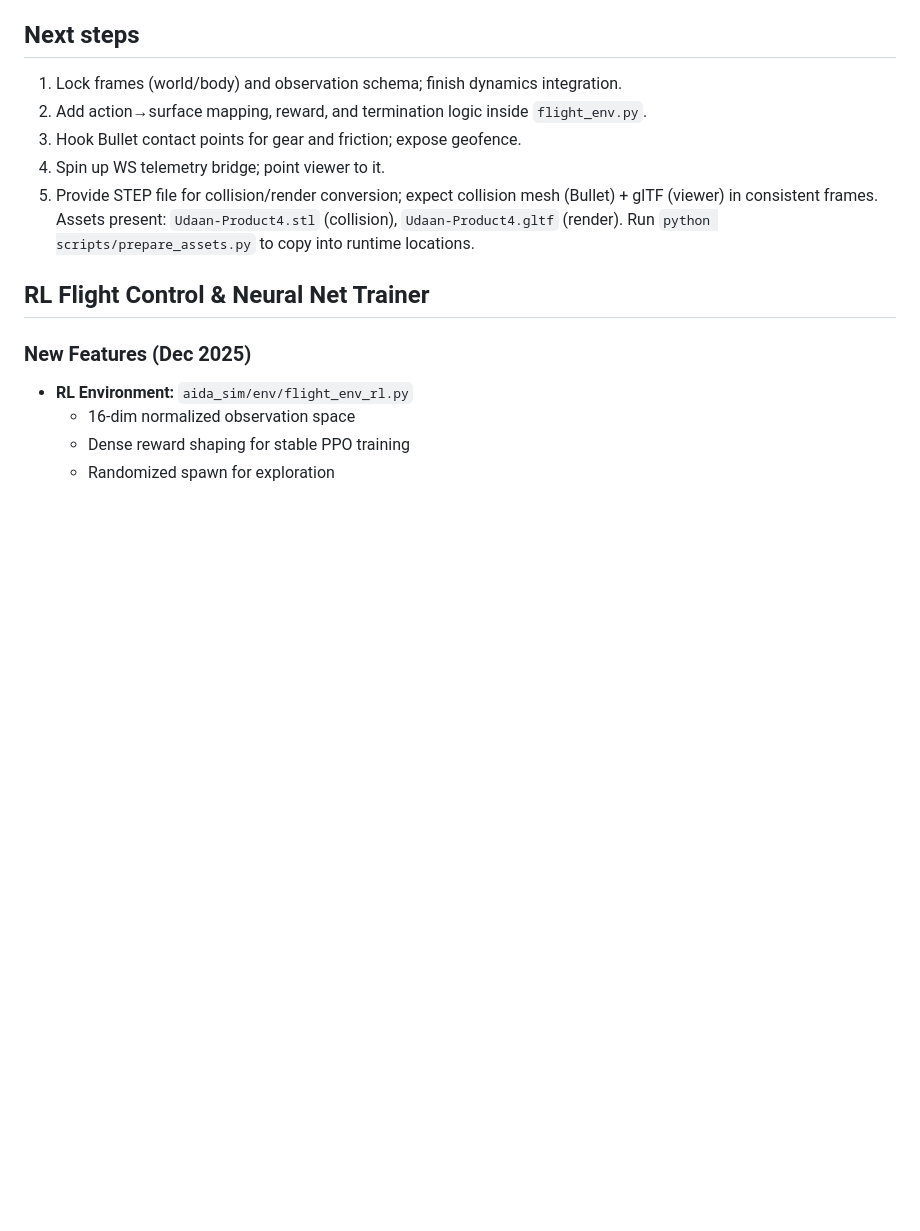
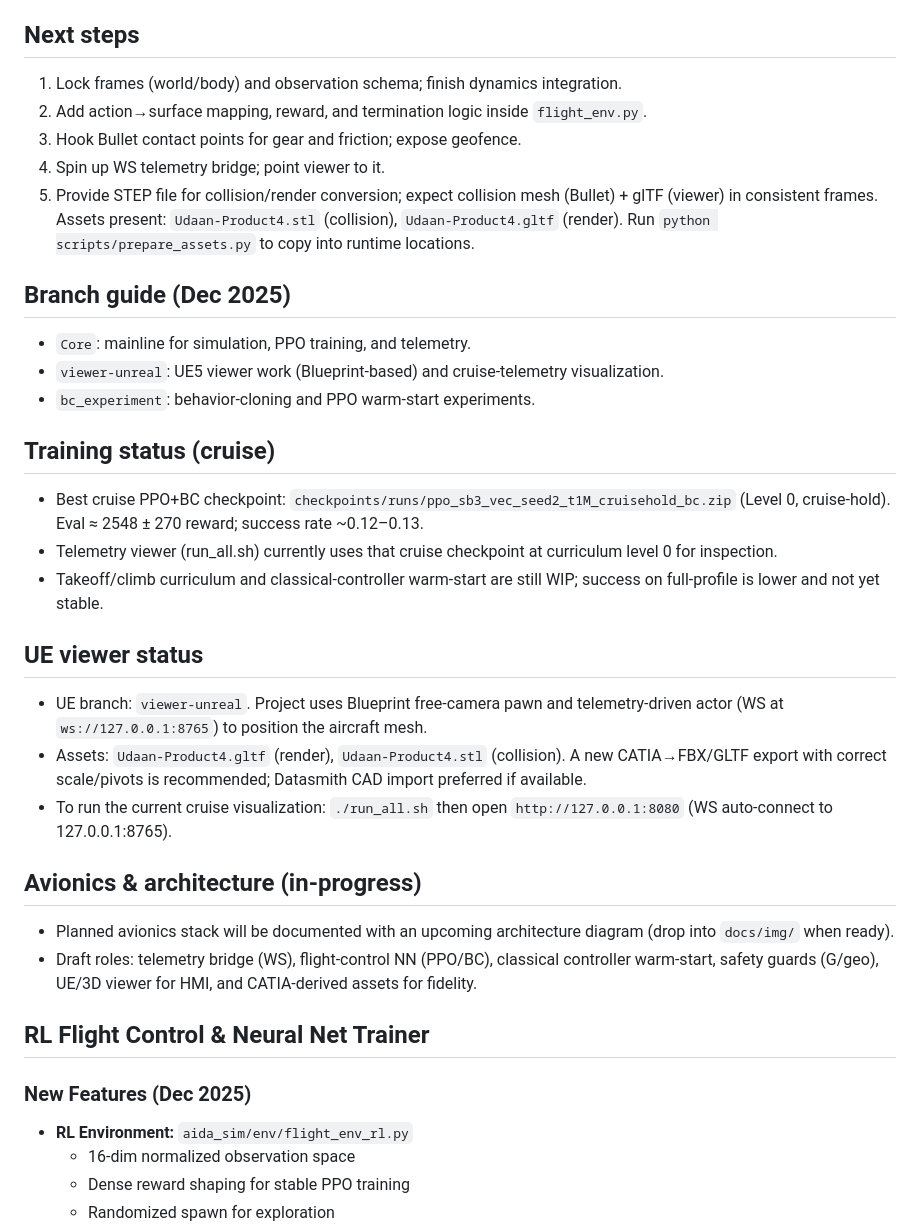
Before and after one commit to kushkoirala/AIDA, a Markdown page: README.md, the part around one of its changes. Drawn GitHub-style; blank space fills up the shorter version.

Commit message:
Update README with new project sections and details
Added new sections for branch guide, training status, UE viewer status, and avionics architecture.

```diff
--- a/README.md
+++ b/README.md
@@ -41,6 +43,25 @@ propulsion study.
 3) Hook Bullet contact points for gear and friction; expose geofence.
 4) Spin up WS telemetry bridge; point viewer to it.
 5) Provide STEP file for collision/render conversion; expect collision mesh (Bullet) + glTF (viewer) in consistent frames. Assets present: `Udaan-Product4.stl` (collision), `Udaan-Product4.gltf` (render). Run `python scripts/prepare_assets.py` to copy into runtime locations.
+
+## Branch guide (Dec 2025)
+- `Core`: mainline for simulation, PPO training, and telemetry.
+- `viewer-unreal`: UE5 viewer work (Blueprint-based) and cruise-telemetry visualization.
+- `bc_experiment`: behavior-cloning and PPO warm-start experiments.
+
+## Training status (cruise)
+- Best cruise PPO+BC checkpoint: `checkpoints/runs/ppo_sb3_vec_seed2_t1M_cruisehold_bc.zip` (Level 0, cruise-hold). Eval ≈ 2548 ± 270 reward; success rate ~0.12–0.13.
+- Telemetry viewer (run_all.sh) currently uses that cruise checkpoint at curriculum level 0 for inspection.
+- Takeoff/climb curriculum and classical-controller warm-start are still WIP; success on full-profile is lower and not yet stable.
+
+## UE viewer status
+- UE branch: `viewer-unreal`. Project uses Blueprint free-camera pawn and telemetry-driven actor (WS at `ws://127.0.0.1:8765`) to position the aircraft mesh.
+- Assets: `Udaan-Product4.gltf` (render), `Udaan-Product4.stl` (collision). A new CATIA→FBX/GLTF export with correct scale/pivots is recommended; Datasmith CAD import preferred if available.
+- To run the current cruise visualization: `./run_all.sh` then open `http://127.0.0.1:8080` (WS auto-connect to 127.0.0.1:8765).
+
+## Avionics & architecture (in-progress)
+- Planned avionics stack will be documented with an upcoming architecture diagram (drop into `docs/img/` when ready).
+- Draft roles: telemetry bridge (WS), flight-control NN (PPO/BC), classical controller warm-start, safety guards (G/geo), UE/3D viewer for HMI, and CATIA-derived assets for fidelity.
 
 ## RL Flight Control & Neural Net Trainer
 
```
Also changed, not shown: other parts of README.md (+2 -0 lines).
